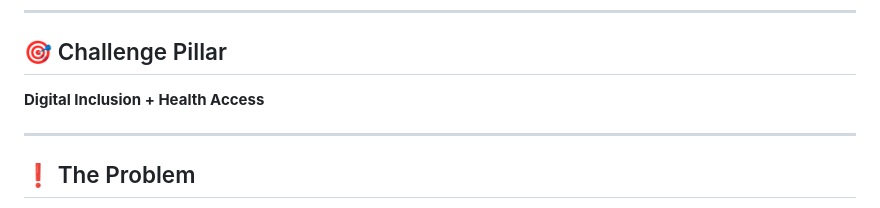
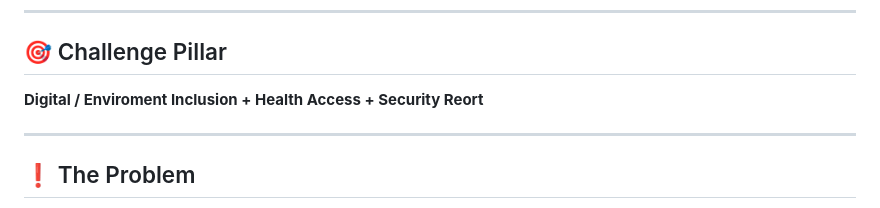
Before and after one commit to audujiruma-gif/YobeCare---YobeAlert, a Markdown page: README.md, the part around the change. Rendered like a GitHub page.

```diff
--- a/README.md
+++ b/README.md
@@ -22,7 +22,7 @@
 ---
 
 ## 🎯 Challenge Pillar
-**Digital Inclusion + Health Access**
+**Digital / Enviroment Inclusion + Health Access + Security Reort**
 
 ---
 
```
